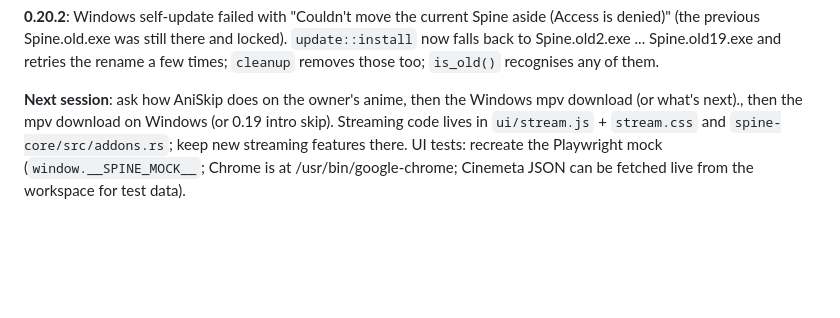
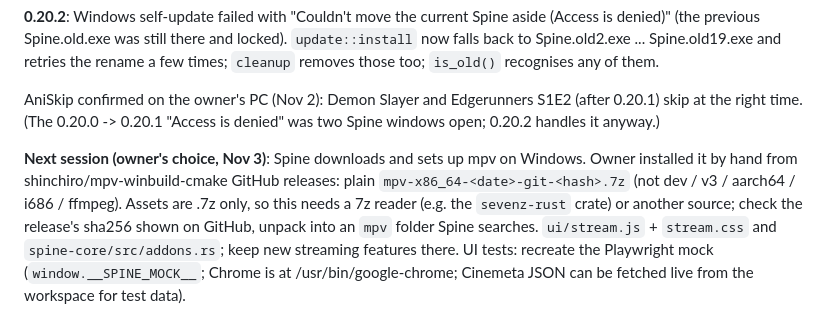
Before and after one commit to paperwolf2350-lab/Spine, a Markdown page: HANDOFF.md, the part around the change. Drawn GitHub-style; blank space fills up the shorter version.

Commit message:
Handoff: next is the Windows mpv download
Co-Authored-By: Claude Opus 5.5 <noreply@anthropic.com>
Claude-Session: https://claude.ai/code/session_01K5e1cEQSaFptpScbDmbvQt

```diff
--- a/HANDOFF.md
+++ b/HANDOFF.md
@@ -509,7 +509,13 @@ op/recap keep their times, ed is shifted by (our len - their len) so it stays an
 Spine.old2.exe ... Spine.old19.exe and retries the rename a few times; `cleanup` removes those too;
 `is_old()` recognises any of them.
 
-**Next session**: ask how AniSkip does on the owner's anime, then the Windows mpv download (or what's next)., then the mpv download on Windows (or 0.19 intro skip). Streaming code lives in
+AniSkip confirmed on the owner's PC (Nov 2): Demon Slayer and Edgerunners S1E2 (after 0.20.1) skip at the right time.
+(The 0.20.0 -> 0.20.1 "Access is denied" was two Spine windows open; 0.20.2 handles it anyway.)
+
+**Next session (owner's choice, Nov 3)**: Spine downloads and sets up mpv on Windows. Owner installed it by hand
+from shinchiro/mpv-winbuild-cmake GitHub releases: plain `mpv-x86_64-<date>-git-<hash>.7z` (not dev / v3 /
+aarch64 / i686 / ffmpeg). Assets are .7z only, so this needs a 7z reader (e.g. the `sevenz-rust` crate) or
+another source; check the release's sha256 shown on GitHub, unpack into an `mpv` folder Spine searches.
 `ui/stream.js` + `stream.css` and `spine-core/src/addons.rs`; keep new streaming features there.
 UI tests: recreate the Playwright mock (`window.__SPINE_MOCK__`; Chrome is at /usr/bin/google-chrome;
 Cinemeta JSON can be fetched live from the workspace for test data).
```
